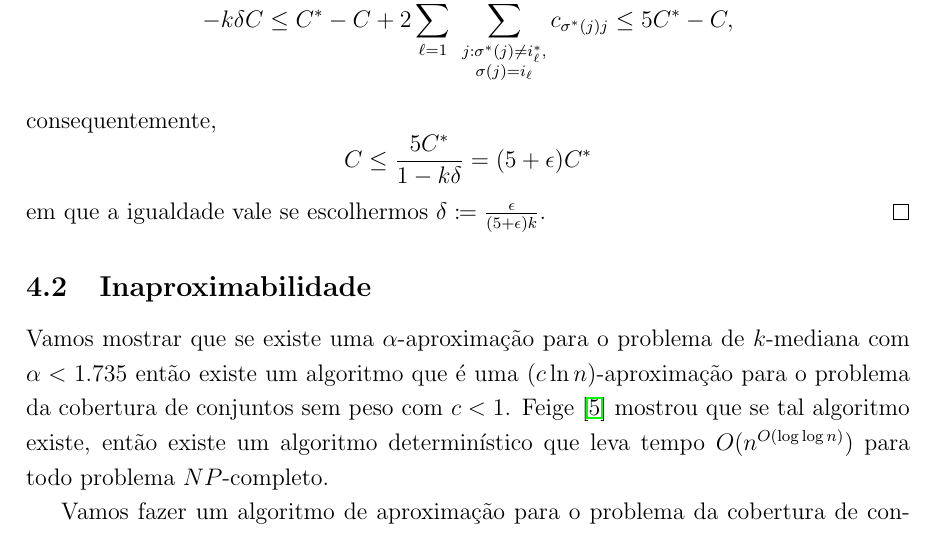
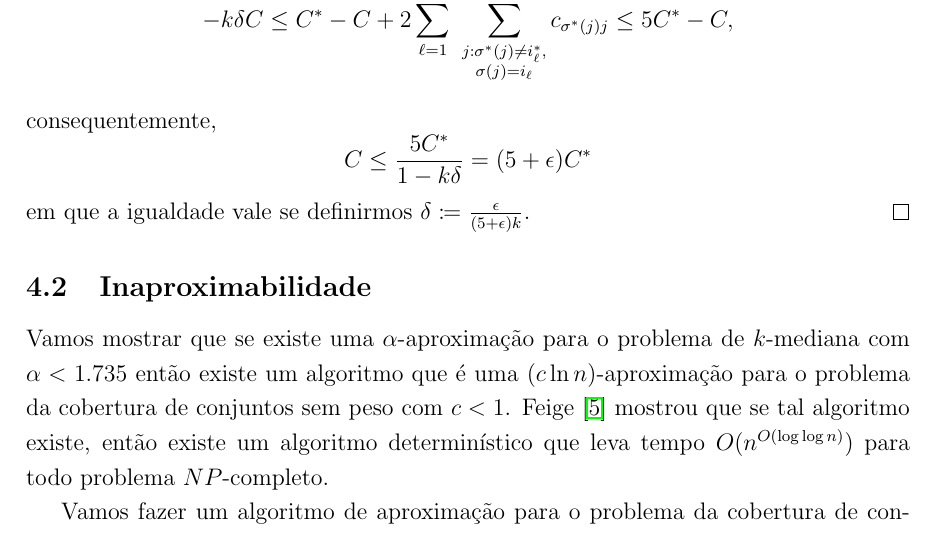
Before and after one commit to alvesjg/IC, a LaTeX paper (main.tex, which reads k-median/buscalocal.tex): part of page 43 of 47, cut so that both start at the same text. Compiled offline with LaTeX, dvips and Ghostscript.

Commit message:
mudanca de termo

```diff
--- a/k-median/buscalocal.tex
+++ b/k-median/buscalocal.tex
@@ -49,5 +49,5 @@ Assim, conseguimos concluir que
 \[ - k \delta C \leq C^* - C + 2 \sum_{\ell = 1}^k \ \sum_{\substack{ j : \sigma^*(j)\neq i_\ell^*,\\  \sigma(j) = i_\ell}} c_{\sigma^*(j)j} \leq 5C^* - C,\]
 consequentemente,
 \[C \leq \frac{5C^*}{1 - k\delta} = (5+\epsilon)C^*\]
-em que a igualdade vale se escolhermos $\delta \coloneqq \frac{\epsilon}{(5+\epsilon)k}$.
+em que a igualdade vale se definirmos $\delta \coloneqq \frac{\epsilon}{(5+\epsilon)k}$.
 \end{proof}
```
